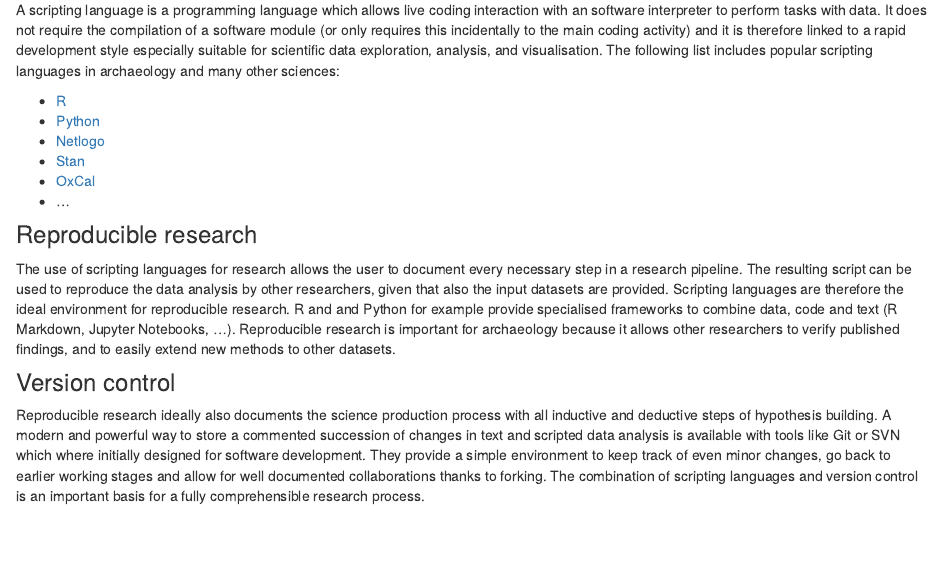
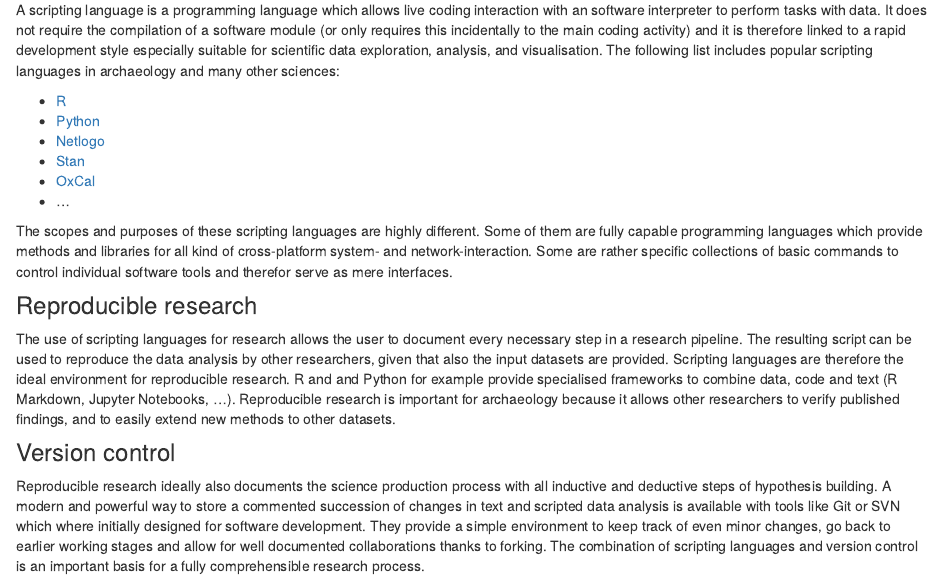
Before and after one commit to sslarch/sslarch.github.io, an R Markdown document (statement.Rmd): the page in a window 1100 px wide, from 340 px down. The pictures show the output file statement.html that the author committed with the source, opened offline; library style sheets and scripts come from the installed R packages.

Commit message:
a small paragraph to point out some differences in between scripting languages

```diff
--- a/statement.Rmd
+++ b/statement.Rmd
@@ -17,6 +17,8 @@ A scripting language is a programming language which allows live coding interact
 - [OxCal](https://c14.arch.ox.ac.uk/oxcal.html)
 - ...
 
+The scopes and purposes of these scripting languages are highly different. Some of them are fully capable programming languages which provide methods and libraries for all kind of cross-platform system- and network-interaction. Some are rather specific collections of basic commands to control individual software tools and therefor serve as mere interfaces.
+
 ### Reproducible research
 
 The use of scripting languages for research allows the user to document every necessary step in a research pipeline. The resulting script can be used to reproduce the data analysis by other researchers, given that also the input datasets are provided. Scripting languages are therefore the ideal environment for reproducible research. R and and Python for example provide specialised frameworks to combine data, code and text (R Markdown, Jupyter Notebooks, ...). Reproducible research is important for archaeology because it allows other researchers to verify published findings, and to easily extend new methods to other datasets.
```
Also changed, not shown: statement.html.
